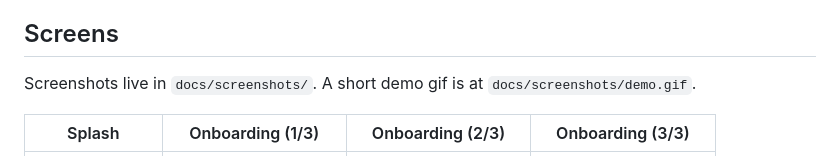
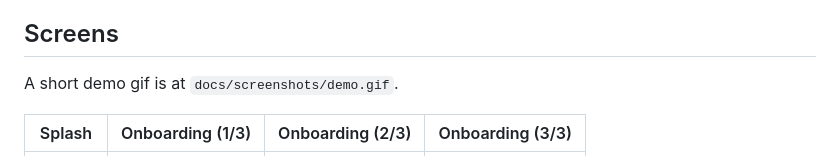
Before and after one commit to ChengJu1/UrbanFlora, a Markdown page: README.md, the part around one of its changes. GitHub-like rendering.

Commit message:
tweak readme screenshot layout

```diff
--- a/README.md
+++ b/README.md
@@ -22,8 +22,7 @@ if you log at least one plant a week).
 
 ## Screens
 
-Screenshots live in `docs/screenshots/`. A short demo gif is at
-`docs/screenshots/demo.gif`.
+A short demo gif is at `docs/screenshots/demo.gif`.
 
 | Splash | Onboarding (1/3) | Onboarding (2/3) | Onboarding (3/3) |
 |---|---|---|---|
```
Also changed, not shown: other parts of README.md (+4 -4 lines).
